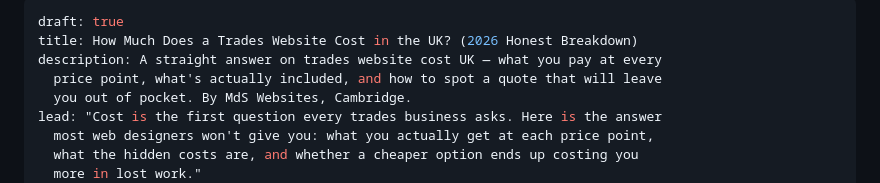
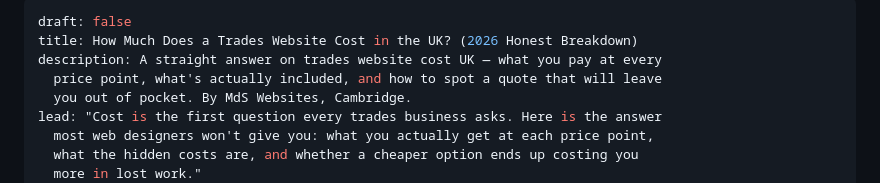
Before and after one commit to Spoonermartin/MdS-Website, a Markdown page: src/posts/trades-website-cost.md, the part around the change. Rendered like a GitHub page.

Commit message:
Update Blog Post “trades-website-cost” - Martin Spooner <spoonermartin2021@gmail.com> via DecapBridge

```diff
--- a/src/posts/trades-website-cost.md
+++ b/src/posts/trades-website-cost.md
@@ -1,5 +1,5 @@
 ---
-draft: true
+draft: false
 title: How Much Does a Trades Website Cost in the UK? (2026 Honest Breakdown)
 description: A straight answer on trades website cost UK — what you pay at every
   price point, what's actually included, and how to spot a quote that will leave
```
